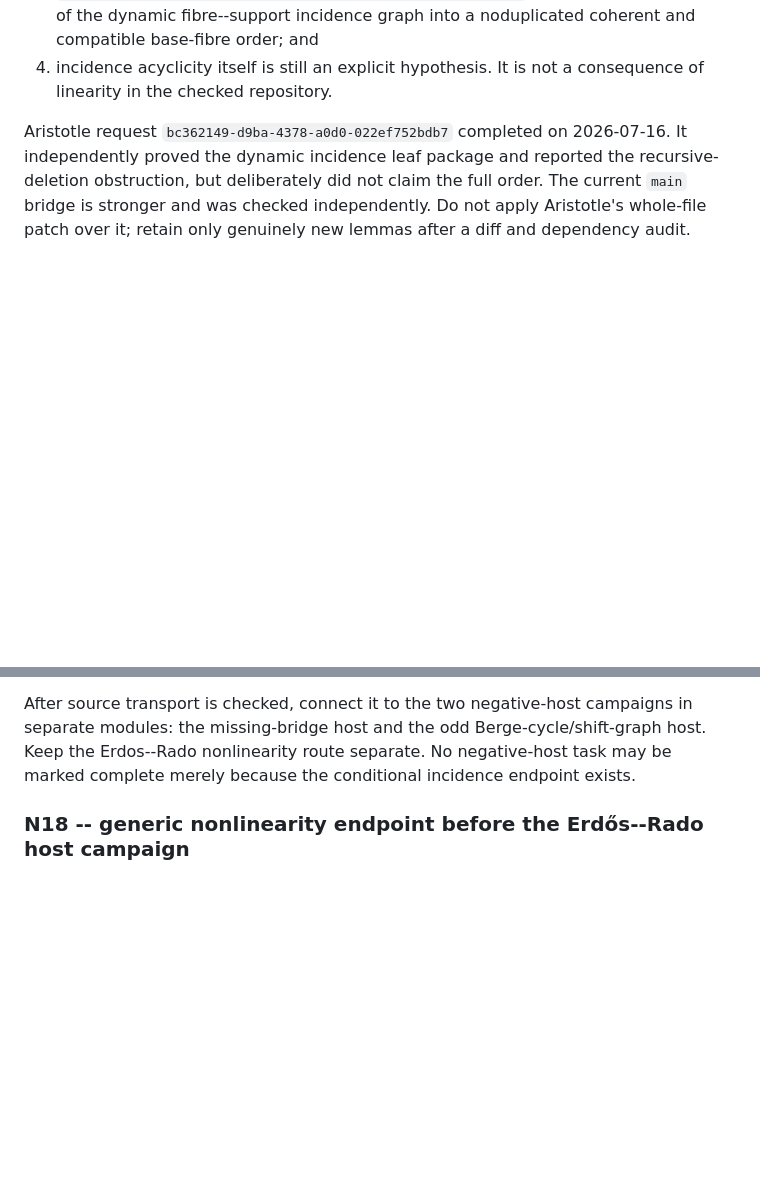
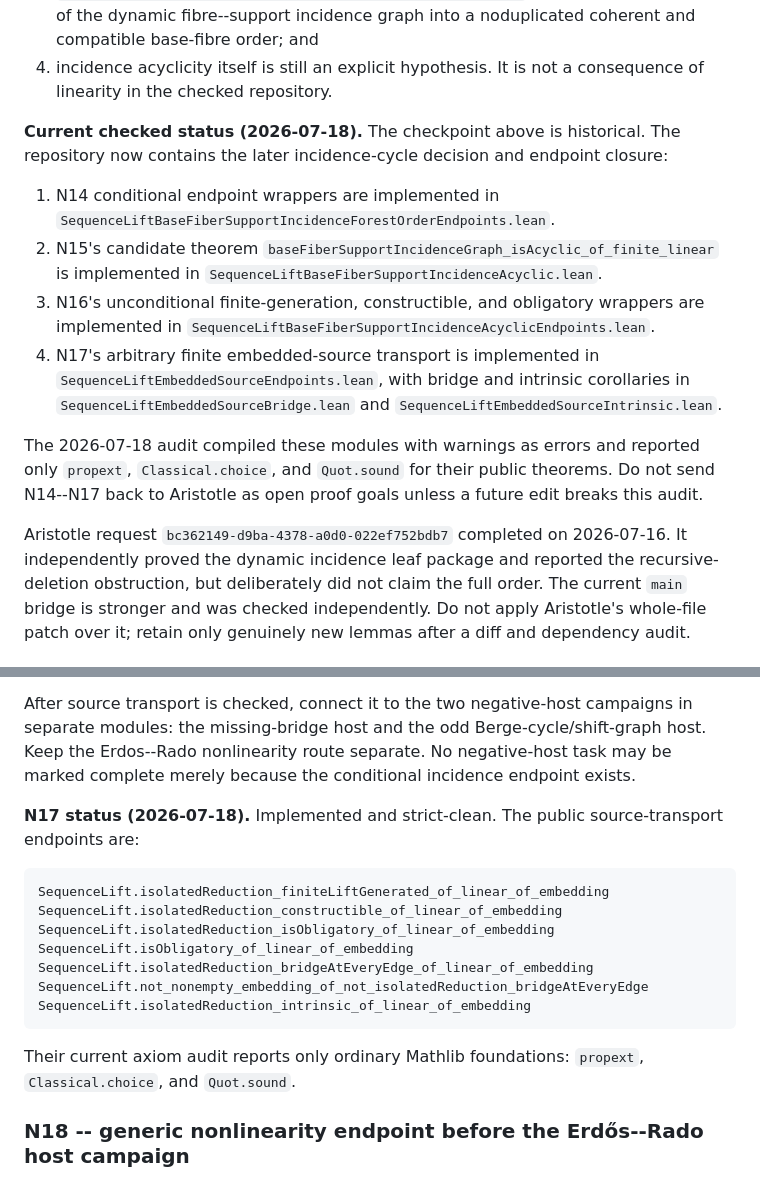
Before and after one commit to SamPetkov/Erdos593, a Markdown page: formalization/CLASSICAL_POSITIVE_ATOM_PLAN.md, 2 parts joined by grey strips. GitHub-like rendering; blank space fills up the shorter version.

Commit message:
Document checked positive atom endpoint status

```diff
--- a/formalization/CLASSICAL_POSITIVE_ATOM_PLAN.md
+++ b/formalization/CLASSICAL_POSITIVE_ATOM_PLAN.md
@@ -222,6 +222,28 @@ Work from the public baseline commit
    noduplicated coherent and compatible base-fibre order; and
 4. incidence acyclicity itself is still an explicit hypothesis. It is not a
    consequence of linearity in the checked repository.
+
+**Current checked status (2026-07-18).** The checkpoint above is historical.
+The repository now contains the later incidence-cycle decision and endpoint
+closure:
+
+1. N14 conditional endpoint wrappers are implemented in
+   `SequenceLiftBaseFiberSupportIncidenceForestOrderEndpoints.lean`.
+2. N15's candidate theorem
+   `baseFiberSupportIncidenceGraph_isAcyclic_of_finite_linear` is implemented
+   in `SequenceLiftBaseFiberSupportIncidenceAcyclic.lean`.
+3. N16's unconditional finite-generation, constructible, and obligatory
+   wrappers are implemented in
+   `SequenceLiftBaseFiberSupportIncidenceAcyclicEndpoints.lean`.
+4. N17's arbitrary finite embedded-source transport is implemented in
+   `SequenceLiftEmbeddedSourceEndpoints.lean`, with bridge and intrinsic
+   corollaries in `SequenceLiftEmbeddedSourceBridge.lean` and
+   `SequenceLiftEmbeddedSourceIntrinsic.lean`.
+
+The 2026-07-18 audit compiled these modules with warnings as errors and
+reported only `propext`, `Classical.choice`, and `Quot.sound` for their public
+theorems.  Do not send N14--N17 back to Aristotle as open proof goals unless a
+future edit breaks this audit.
 
 Aristotle request `bc362149-d9ba-4378-a0d0-022ef752bdb7` completed on
 2026-07-16. It independently proved the dynamic incidence leaf package and
@@ -483,6 +505,22 @@ campaigns in separate modules: the missing-bridge host and the odd
 Berge-cycle/shift-graph host. Keep the Erdos--Rado nonlinearity route separate.
 No negative-host task may be marked complete merely because the conditional
 incidence endpoint exists.
+
+**N17 status (2026-07-18).** Implemented and strict-clean.  The public
+source-transport endpoints are:
+
+~~~lean
+SequenceLift.isolatedReduction_finiteLiftGenerated_of_linear_of_embedding
+SequenceLift.isolatedReduction_constructible_of_linear_of_embedding
+SequenceLift.isolatedReduction_isObligatory_of_linear_of_embedding
+SequenceLift.isObligatory_of_linear_of_embedding
+SequenceLift.isolatedReduction_bridgeAtEveryEdge_of_linear_of_embedding
+SequenceLift.not_nonempty_embedding_of_not_isolatedReduction_bridgeAtEveryEdge
+SequenceLift.isolatedReduction_intrinsic_of_linear_of_embedding
+~~~
+
+Their current axiom audit reports only ordinary Mathlib foundations:
+`propext`, `Classical.choice`, and `Quot.sound`.
 
 ### N18 -- generic nonlinearity endpoint before the Erdős--Rado host campaign
 
```
